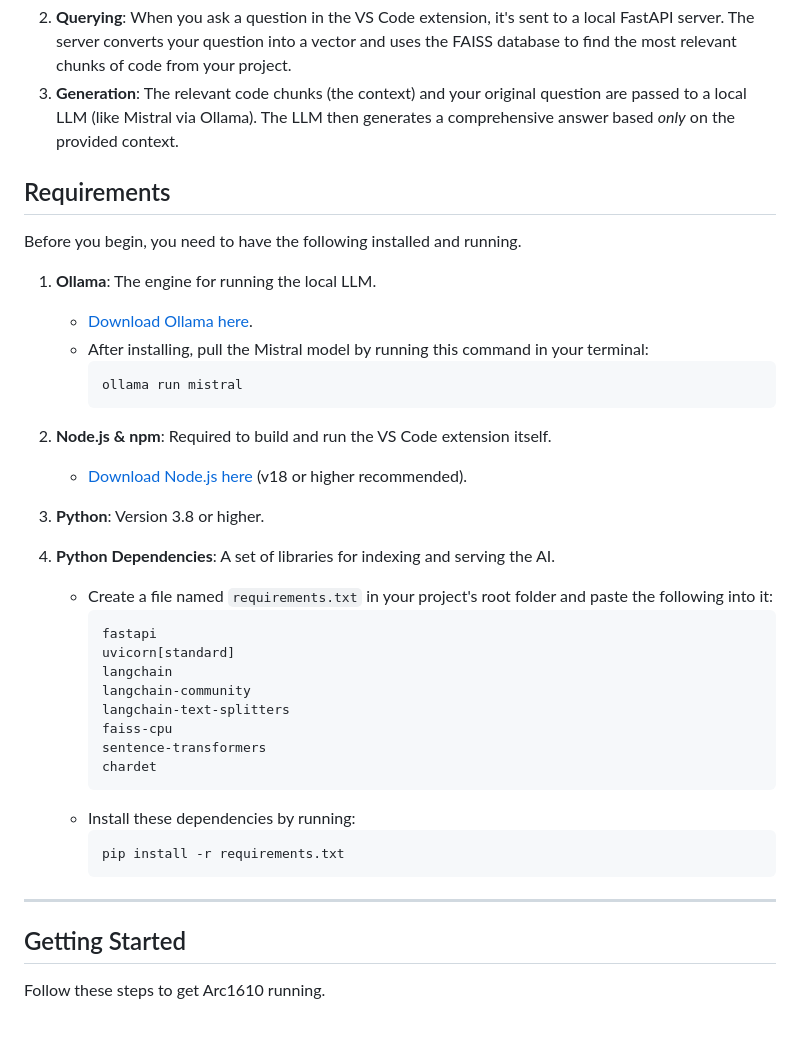
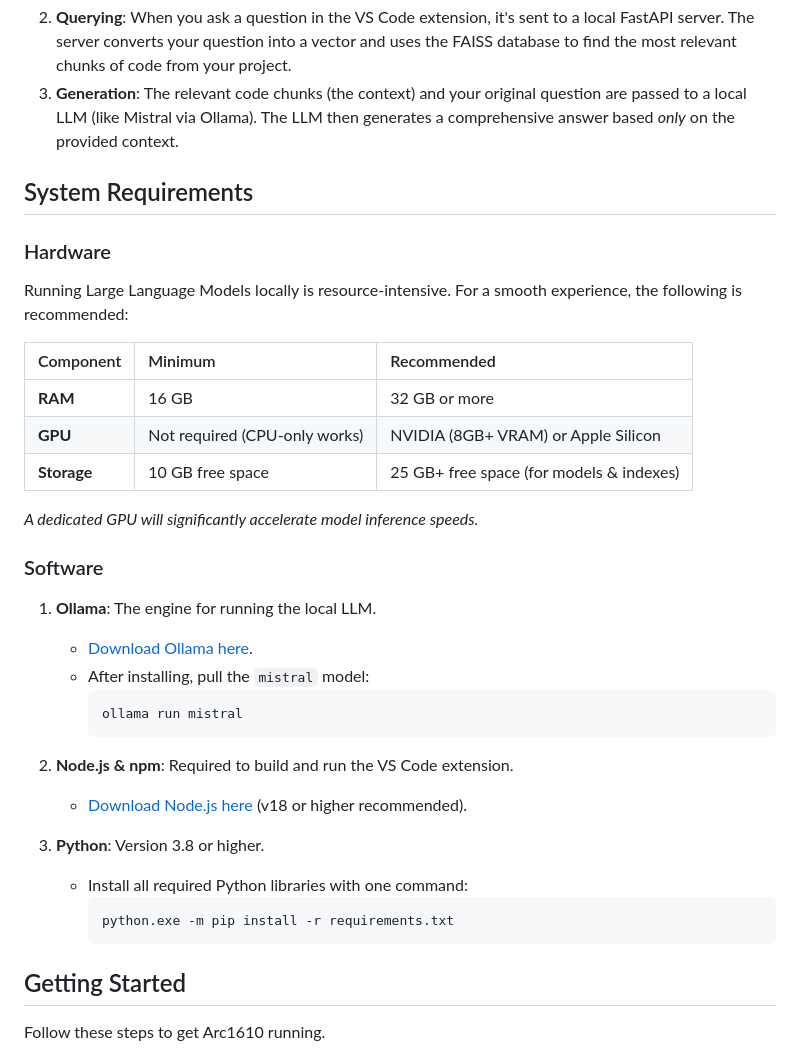
Before and after one commit to SandipGiri-Developer/Arc1610-VSextension, a Markdown page: README.md, the part around the change printed below. GitHub-like rendering; blank space fills up the shorter version.

````diff
--- a/README.md
+++ b/README.md
@@ -31,40 +30,45 @@ Arc1610 uses a RAG pipeline to provide context-aware answers.
 2.  **Querying**: When you ask a question in the VS Code extension, it's sent to a local FastAPI server. The server converts your question into a vector and uses the FAISS database to find the most relevant chunks of code from your project.
 3.  **Generation**: The relevant code chunks (the context) and your original question are passed to a local LLM (like Mistral via Ollama). The LLM then generates a comprehensive answer based *only* on the provided context.
 
-##  Requirements
 
-Before you begin, you need to have the following installed and running.
+
+
+
+## System Requirements
+
+### Hardware
+
+Running Large Language Models locally is resource-intensive. For a smooth experience, the following is recommended:
+
+| Component | Minimum | Recommended |
+| :--- | :--- | :--- |
+| **RAM** | 16 GB | 32 GB or more |
+| **GPU** | Not required (CPU-only works) | NVIDIA (8GB+ VRAM) or Apple Silicon |
+| **Storage** | 10 GB free space | 25 GB+ free space (for models & indexes) |
+
+*A dedicated GPU will significantly accelerate model inference speeds.*
+
+### Software
 
 1.  **Ollama**: The engine for running the local LLM.
-    *   [Download Ollama here](https://ollama.com/).
-    *   After installing, pull the Mistral model by running this command in your terminal:
+    -   [Download Ollama here](https://ollama.com/).
+    -   After installing, pull the `mistral` model:
         ```bash
         ollama run mistral
         ```
 
-2.  **Node.js & npm**: Required to build and run the VS Code extension itself.
+2.  **Node.js & npm**: Required to build and run the VS Code extension.
     -   [Download Node.js here](https://nodejs.org/) (v18 or higher recommended).
 
 3.  **Python**: Version 3.8 or higher.
-
-4.  **Python Dependencies**: A set of libraries for indexing and serving the AI.
-    *   Create a file named `requirements.txt` in your project's root folder and paste the following into it:
-        ```
-        fastapi
-        uvicorn[standard]
-        langchain
-        langchain-community
-        langchain-text-splitters
-        faiss-cpu
-        sentence-transformers
-        chardet
-        ```
-    *   Install these dependencies by running:
+    -   Install all required Python libraries with one command:
         ```bash
-        pip install -r requirements.txt
+        python.exe -m pip install -r requirements.txt
         ```
 
----
+
+
+
 
 ##  Getting Started
 
````
Also changed, not shown: other parts of README.md (+0 -1 lines).
